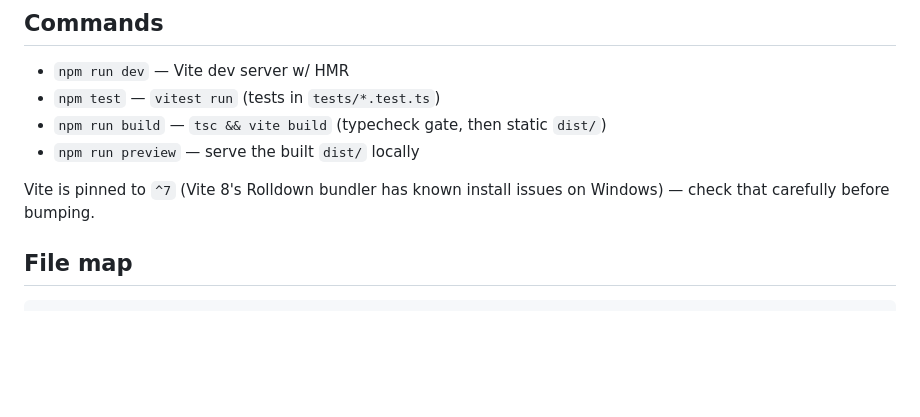
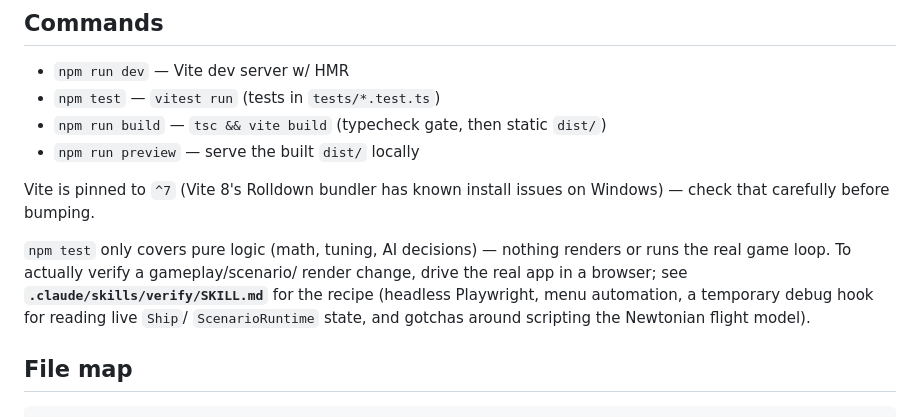
Before and after one commit to emcodem/starcitizen_dogfight_simulator, a Markdown page: CLAUDE.md, the part around the change. Rendered like a GitHub page; blank space fills up the shorter version.

Commit message:
Persist a verify skill for driving Vector in a real browser
The gameplay bug fixes just committed needed a real headless-browser run to
verify (unit tests don't touch rendering or the game loop) — write down the
recipe (Playwright location, menu automation, a temporary debug hook for
live state, flight-model steering gotchas) so the next session skips the
cold start.

```diff
--- a/CLAUDE.md
+++ b/CLAUDE.md
@@ -26,6 +26,14 @@ unmaintained, kept only for reference/rollback. All active work is under `src/`.
 
 Vite is pinned to `^7` (Vite 8's Rolldown bundler has known install issues on
 Windows) — check that carefully before bumping.
+
+`npm test` only covers pure logic (math, tuning, AI decisions) — nothing
+renders or runs the real game loop. To actually verify a gameplay/scenario/
+render change, drive the real app in a browser; see
+**`.claude/skills/verify/SKILL.md`** for the recipe (headless Playwright,
+menu automation, a temporary debug hook for reading live `Ship`/
+`ScenarioRuntime` state, and gotchas around scripting the Newtonian flight
+model).
 
 ## File map
 
```
Also changed, not shown: 1 other file.
